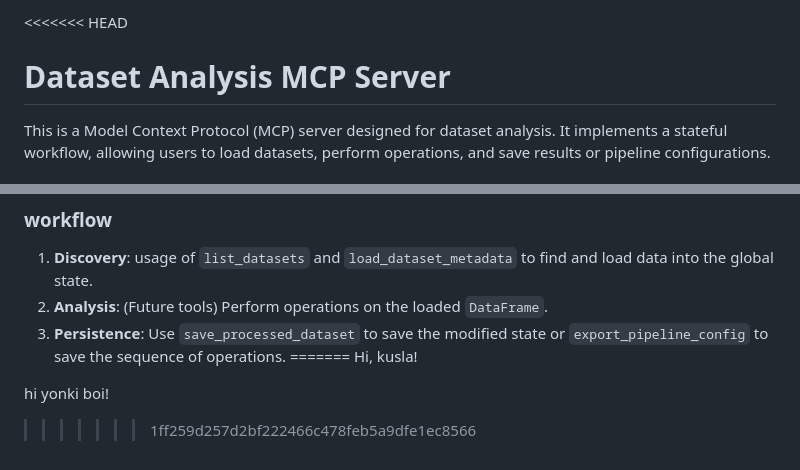
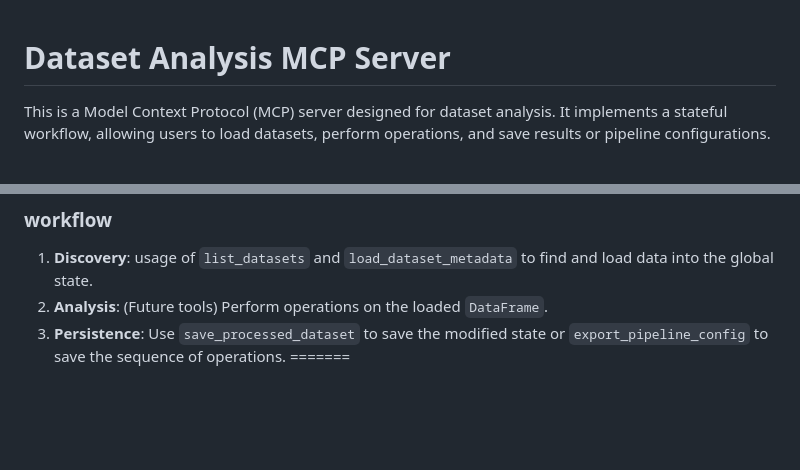
Before and after one commit to kushals256/mcp-server, a Markdown page: README.md, 2 parts joined by grey strips. Drawn GitHub-style; blank space fills up the shorter version.

```diff
--- a/README.md
+++ b/README.md
@@ -1,4 +1,3 @@
-<<<<<<< HEAD
 # Dataset Analysis MCP Server
 
 This is a Model Context Protocol (MCP) server designed for dataset analysis. It implements a stateful workflow, allowing users to load datasets, perform operations, and save results or pipeline configurations.
@@ -107,7 +106,3 @@ This server uses a **Global State Manager** (`utils.state_manager.GlobalStateMan
 2.  **Analysis**: (Future tools) Perform operations on the loaded `DataFrame`.
 3.  **Persistence**: Use `save_processed_dataset` to save the modified state or `export_pipeline_config` to save the sequence of operations.
 =======
-Hi, kusla!
-
-hi yonki boi!
->>>>>>> 1ff259d257d2bf222466c478feb5a9dfe1ec8566
```
